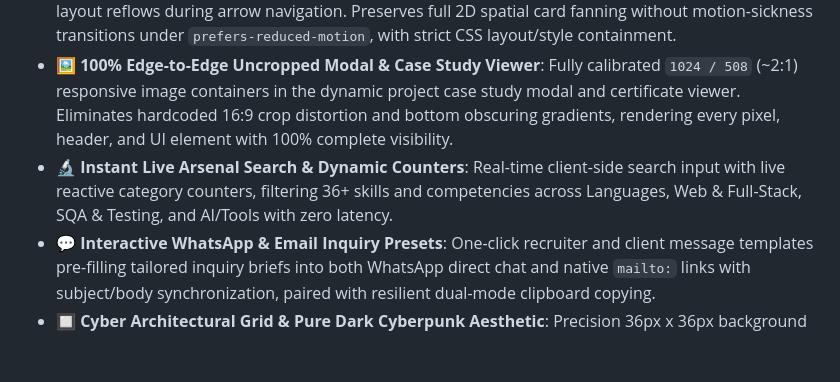
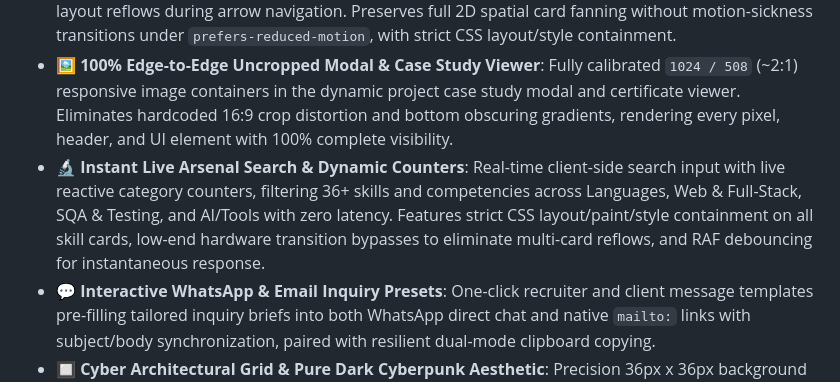
Before and after one commit to ibrahimadnan2320/Ibrahim-Adnan, a Markdown page: README.md, the part around the change. GitHub-like rendering; blank space fills up the shorter version.

Commit message:
docs(readme): document containment, low-end optimizations, and progressive reveals

```diff
--- a/README.md
+++ b/README.md
@@ -20,7 +20,7 @@
 - 🌐 **Interactive 3D WebGL Core**: Real-time rotating crystal wireframe icosahedron with an ambient starfield particle cloud powered by Three.js. Features modal dialog lifecycle hooks that automatically pause WebGL rendering during case study and credential certificate viewing to eliminate background GPU draw calls, delta-time independent damping (60Hz / 120Hz / 144Hz display parity), and modular time tracking to eliminate IEEE-754 precision drift.
 - 🎴 **3D Overlapping Stacked Deck with Viewport-Aware Auto-Rotation, Zero-Reflow Arrow Navigation & CSS Containment**: Hardware-accelerated sliding deck carousel with calibrated 600px wide by 395px high cards and 280px (2.016:1) preview frames displaying entire project screenshots 100% complete. Uses IntersectionObserver to pause auto-rotation off-screen and bypass synchronous layout reflows during arrow navigation. Preserves full 2D spatial card fanning without motion-sickness transitions under `prefers-reduced-motion`, with strict CSS layout/style containment.
 - 🖼️ **100% Edge-to-Edge Uncropped Modal & Case Study Viewer**: Fully calibrated `1024 / 508` (~2:1) responsive image containers in the dynamic project case study modal and certificate viewer. Eliminates hardcoded 16:9 crop distortion and bottom obscuring gradients, rendering every pixel, header, and UI element with 100% complete visibility.
-- 🔬 **Instant Live Arsenal Search & Dynamic Counters**: Real-time client-side search input with live reactive category counters, filtering 36+ skills and competencies across Languages, Web & Full-Stack, SQA & Testing, and AI/Tools with zero latency.
+- 🔬 **Instant Live Arsenal Search & Dynamic Counters**: Real-time client-side search input with live reactive category counters, filtering 36+ skills and competencies across Languages, Web & Full-Stack, SQA & Testing, and AI/Tools with zero latency. Features strict CSS layout/paint/style containment on all skill cards, low-end hardware transition bypasses to eliminate multi-card reflows, and RAF debouncing for instantaneous response.
 - 💬 **Interactive WhatsApp & Email Inquiry Presets**: One-click recruiter and client message templates pre-filling tailored inquiry briefs into both WhatsApp direct chat and native `mailto:` links with subject/body synchronization, paired with resilient dual-mode clipboard copying.
 - 🔲 **Cyber Architectural Grid & Pure Dark Cyberpunk Aesthetic**: Precision 36px x 36px background grid pattern paired with futuristic `Space Grotesk` display typography for high-impact headlines and numbered cyber telemetry badges in an uncompromising, high-contrast dark crystal design.
 - 🪟 **Ultra-Realistic Frosted Glassmorphism**: Multi-layered glass styling featuring `linear-gradient` face highlights, 1px specular top rims (`inset 0 1px 1px 0 rgba(255, 255, 255, 0.32)`), deep Gaussian blur (`24px`), and color saturation boost (`saturate(190%)`) that refracts colorful ambient glow orbs directly through the cards.
```
